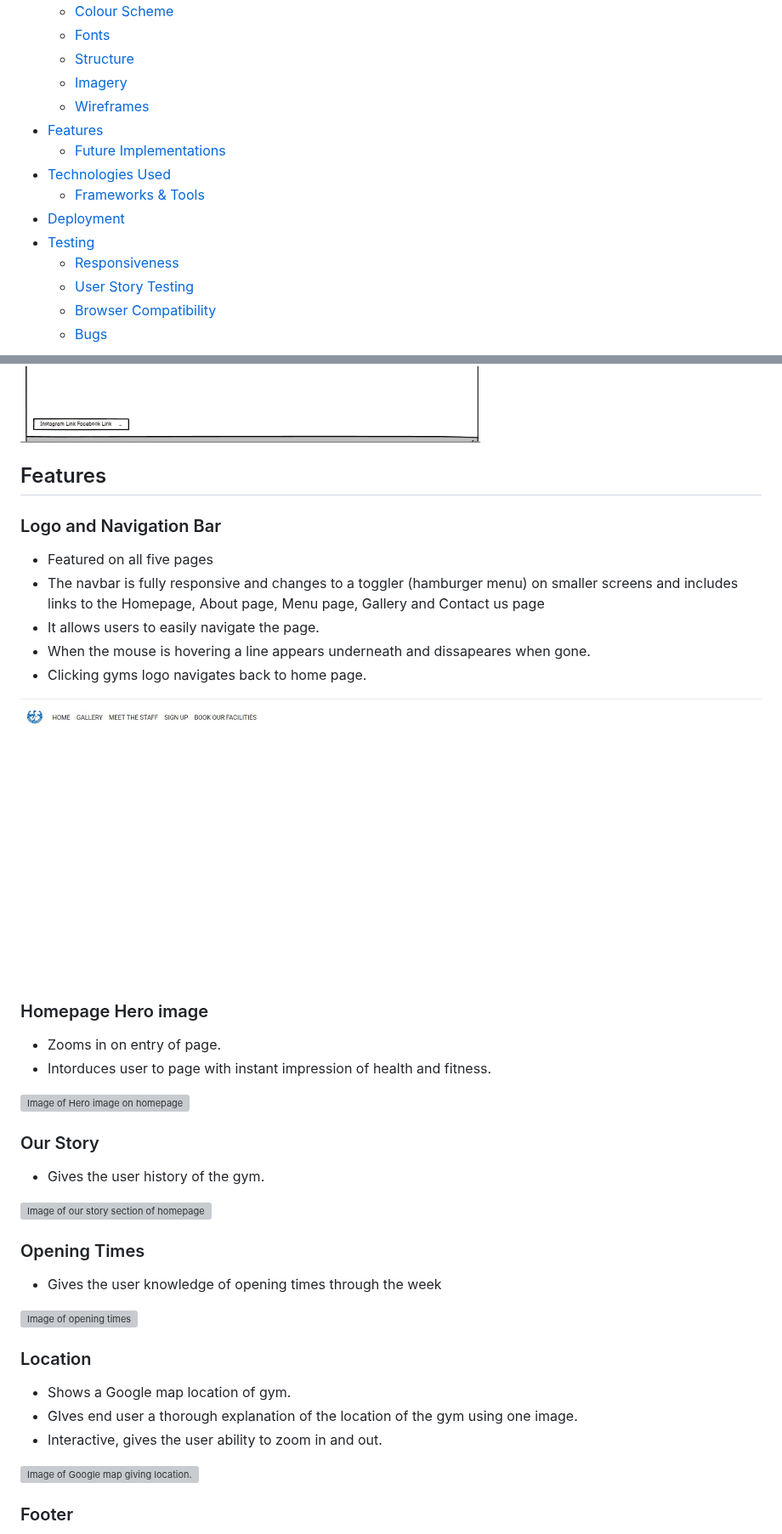
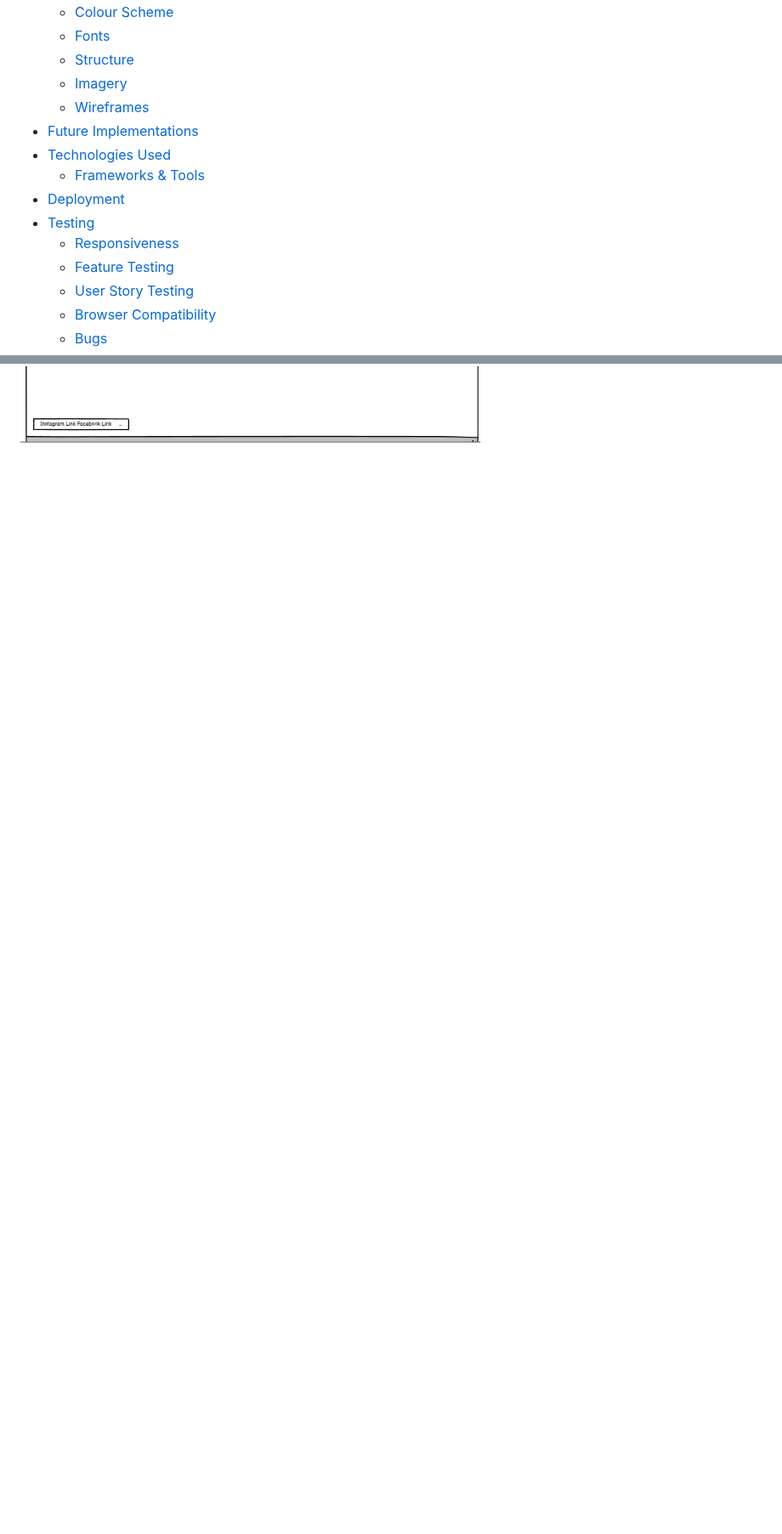
Before and after one commit to lewisjones37/afan-valley-fitness, a Markdown page: README.md, 2 parts joined by grey strips. Shown at 85% size. GitHub-like rendering; folded sections open; blank space fills up the shorter version; grey boxes are pictures that could not be loaded.

```diff
--- a/README.md
+++ b/README.md
@@ -18,13 +18,13 @@ A responsive website showcases Afan Valley Fitness' excerice facilities
   - [Structure](#structure)
   - [Imagery](#imagery)
   - [Wireframes](#wireframes)
-- [Features](#features)
-  - [Future Implementations](#future-implementations)
+- [Future Implementations](#future-implementations)
 - [Technologies Used](#technologies-used)
   - [Frameworks & Tools](#frameworks--tools)
 - [Deployment](#deployment)
 - [Testing](#testing)
   - [Responsiveness](#responsiveness)
+  - [Feature Testing](#feature-testing)
   - [User Story Testing](#user-story-testing)
   - [Browser Compatibility](#browser-compatibility)
   - [Bugs](#bugs)
@@ -127,47 +127,3 @@ IMAGE HERE OF COLOR PALLETE
 <details><summary>Book our Facilities</summary>
 <img src="docs/booking-wireframe.jpg">
 </details>
-
-###
-
-## Features
-
-### Logo and Navigation Bar
-
-- Featured on all five pages
-- The navbar is fully responsive and changes to a toggler (hamburger menu) on smaller screens and includes links to the Homepage, About page, Menu page, Gallery and Contact us page
-- It allows users to easily navigate the page.
-- When the mouse is hovering a line appears underneath and dissapeares when gone.
-- Clicking gyms logo navigates back to home page.
-
-![Image of Nav Bar](docs/navbar.jpg)
-
-### Homepage Hero image
-
-- Zooms in on entry of page.
-- Intorduces user to page with instant impression of health and fitness.
-
-![Image of Hero image on homepage](docs/homepage-hero.jpg)
-
-### Our Story
-
-- Gives the user history of the gym.
-
-![Image of our story section of homepage](docs/our-story-homepage.jpg)
-
-### Opening Times
-
-- Gives the user knowledge of opening times through the week
-
-![Image of opening times](docs/opening-times.jpg)
-
-### Location
-
-- Shows a Google map location of gym.
-- GIves end user a thorough explanation of the location of the gym using one image.
-- Interactive, gives the user ability to zoom in and out.
-
-![Image of Google map giving location.](docs/location.jpg)
-
-### Footer
-
```
Also changed, not shown: other parts of README.md (+0 -90 lines).
